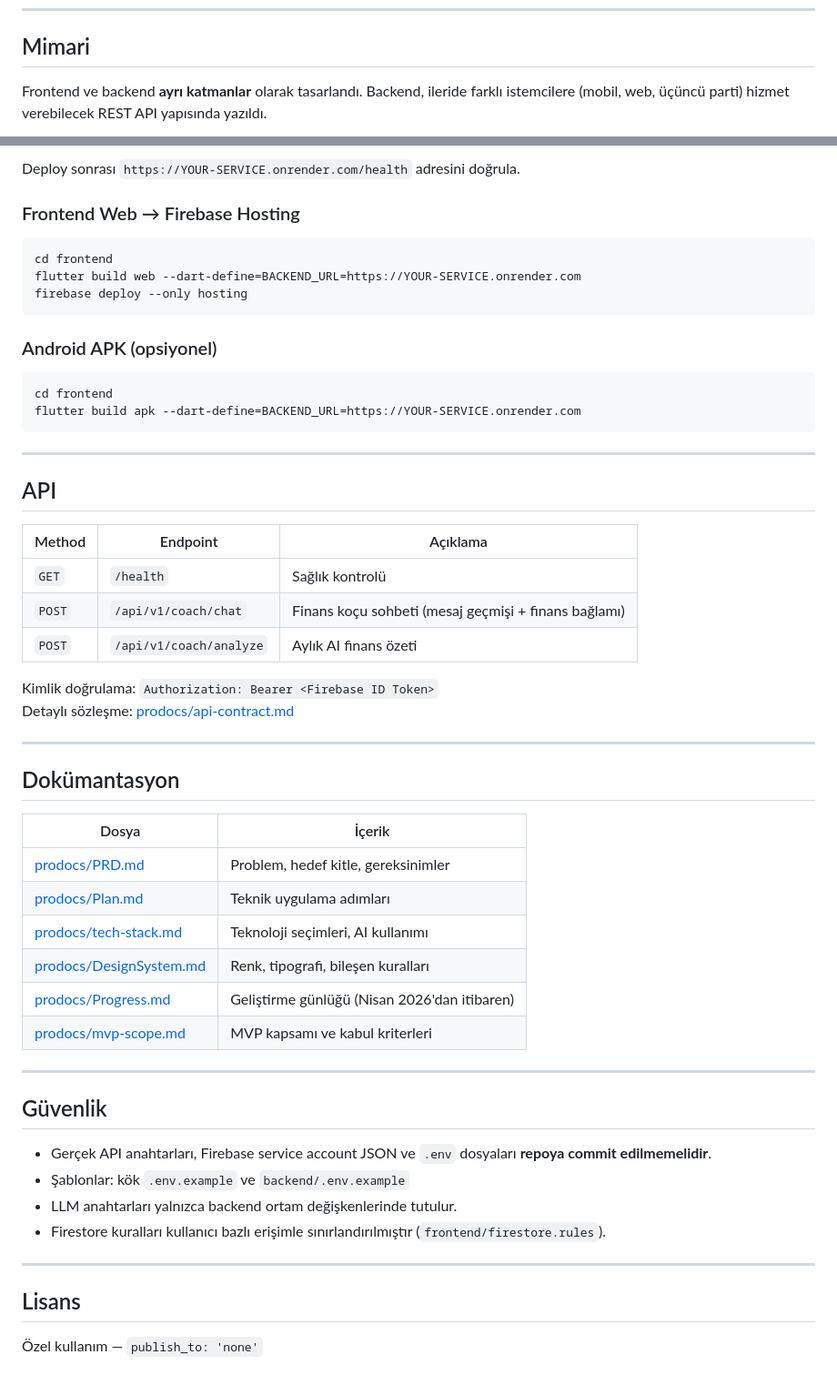
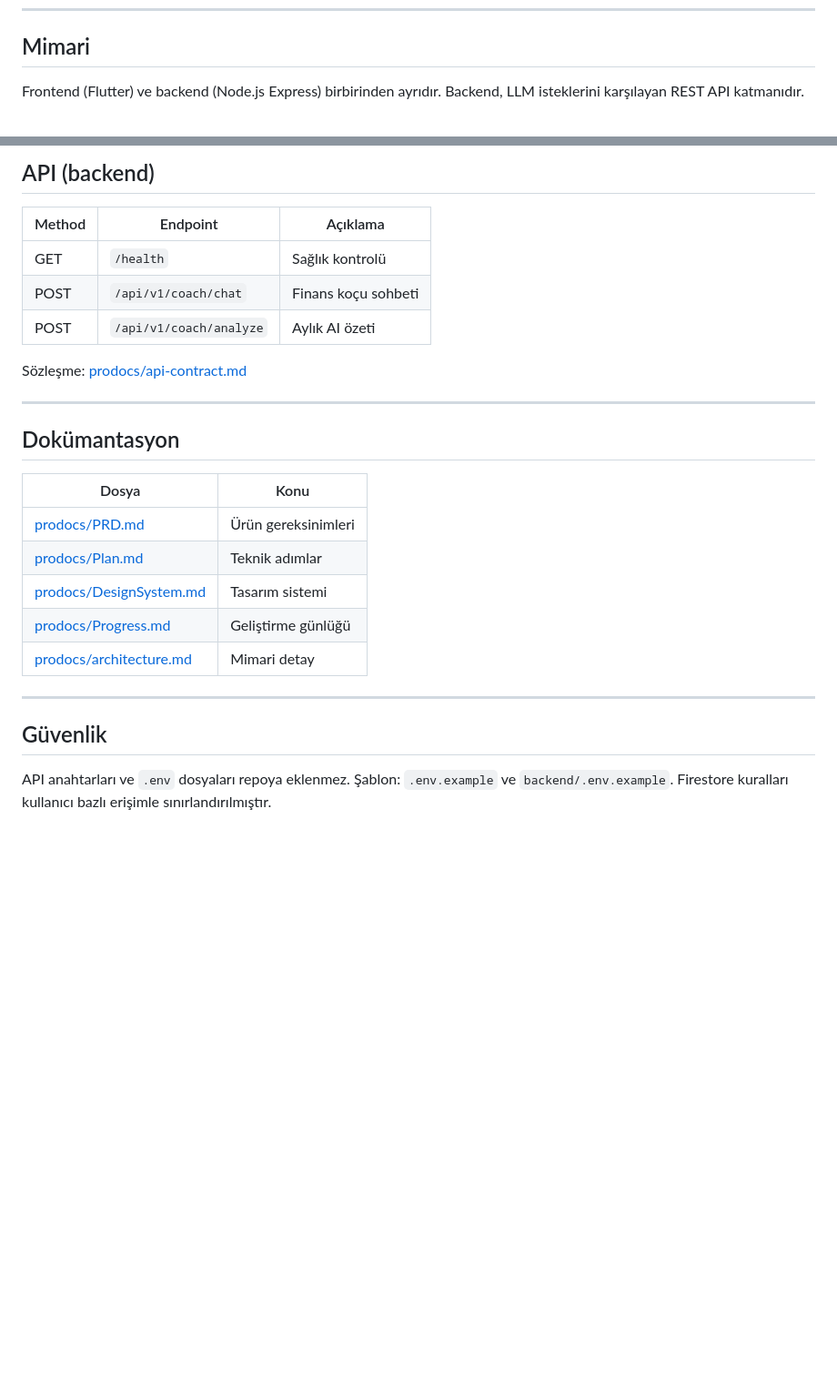
Before and after one commit to gazellhatice/UpSchool-301-2026, a Markdown page: README.md, 2 parts joined by grey strips. Shown at 91% size. Rendered like a GitHub page; blank space fills up the shorter version.

````diff
--- a/README.md
+++ b/README.md
@@ -70,7 +49,7 @@
 
 ## Mimari
 
-Frontend ve backend **ayrı katmanlar** olarak tasarlandı. Backend, ileride farklı istemcilere (mobil, web, üçüncü parti) hizmet verebilecek REST API yapısında yazıldı.
+Frontend (Flutter) ve backend (Node.js Express) birbirinden ayrıdır. Backend, LLM isteklerini karşılayan REST API katmanıdır.
 
 ```mermaid
 flowchart LR
@@ -248,57 +131,27 @@ firebase deploy --only firestore:rules
-Deploy sonrası `https://YOUR-SERVICE.onrender.com/health` adresini doğrula.
-
-### Frontend Web → Firebase Hosting
-
-```powershell
-cd frontend
-flutter build web --dart-define=BACKEND_URL=https://YOUR-SERVICE.onrender.com
-firebase deploy --only hosting
-```
-
-### Android APK (opsiyonel)
-
-```powershell
-cd frontend
-flutter build apk --dart-define=BACKEND_URL=https://YOUR-SERVICE.onrender.com
-```
-
----
-
-## API
+## API (backend)
 
 | Method | Endpoint | Açıklama |
 |--------|----------|----------|
-| `GET` | `/health` | Sağlık kontrolü |
-| `POST` | `/api/v1/coach/chat` | Finans koçu sohbeti (mesaj geçmişi + finans bağlamı) |
-| `POST` | `/api/v1/coach/analyze` | Aylık AI finans özeti |
+| GET | `/health` | Sağlık kontrolü |
+| POST | `/api/v1/coach/chat` | Finans koçu sohbeti |
+| POST | `/api/v1/coach/analyze` | Aylık AI özeti |
 
-Kimlik doğrulama: `Authorization: Bearer <Firebase ID Token>`
-Detaylı sözleşme: [prodocs/api-contract.md](prodocs/api-contract.md)
+Sözleşme: [prodocs/api-contract.md](prodocs/api-contract.md)
 
 ---
 
 ## Dokümantasyon
 
-| Dosya | İçerik |
-|-------|--------|
-| [prodocs/PRD.md](prodocs/PRD.md) | Problem, hedef kitle, gereksinimler |
-| [prodocs/Plan.md](prodocs/Plan.md) | Teknik uygulama adımları |
-| [prodocs/tech-stack.md](prodocs/tech-stack.md) | Teknoloji seçimleri, AI kullanımı |
-| [prodocs/DesignSystem.md](prodocs/DesignSystem.md) | Renk, tipografi, bileşen kuralları |
-| [prodocs/Progress.md](prodocs/Progress.md) | Geliştirme günlüğü (Nisan 2026'dan itibaren) |
-| [prodocs/mvp-scope.md](prodocs/mvp-scope.md) | MVP kapsamı ve kabul kriterleri |
+| Dosya | Konu |
+|-------|------|
+| [prodocs/PRD.md](prodocs/PRD.md) | Ürün gereksinimleri |
+| [prodocs/Plan.md](prodocs/Plan.md) | Teknik adımlar |
+| [prodocs/DesignSystem.md](prodocs/DesignSystem.md) | Tasarım sistemi |
+| [prodocs/Progress.md](prodocs/Progress.md) | Geliştirme günlüğü |
+| [prodocs/architecture.md](prodocs/architecture.md) | Mimari detay |
 
 ---
 
 ## Güvenlik
 
-- Gerçek API anahtarları, Firebase service account JSON ve `.env` dosyaları **repoya commit edilmemelidir**.
-- Şablonlar: kök `.env.example` ve `backend/.env.example`
-- LLM anahtarları yalnızca backend ortam değişkenlerinde tutulur.
-- Firestore kuralları kullanıcı bazlı erişimle sınırlandırılmıştır (`frontend/firestore.rules`).
-
----
-
-## Lisans
-
-Özel kullanım — `publish_to: 'none'`
+API anahtarları ve `.env` dosyaları repoya eklenmez. Şablon: `.env.example` ve `backend/.env.example`. Firestore kuralları kullanıcı bazlı erişimle sınırlandırılmıştır.
````
Also changed, not shown: other parts of README.md (+44 -161 lines).
